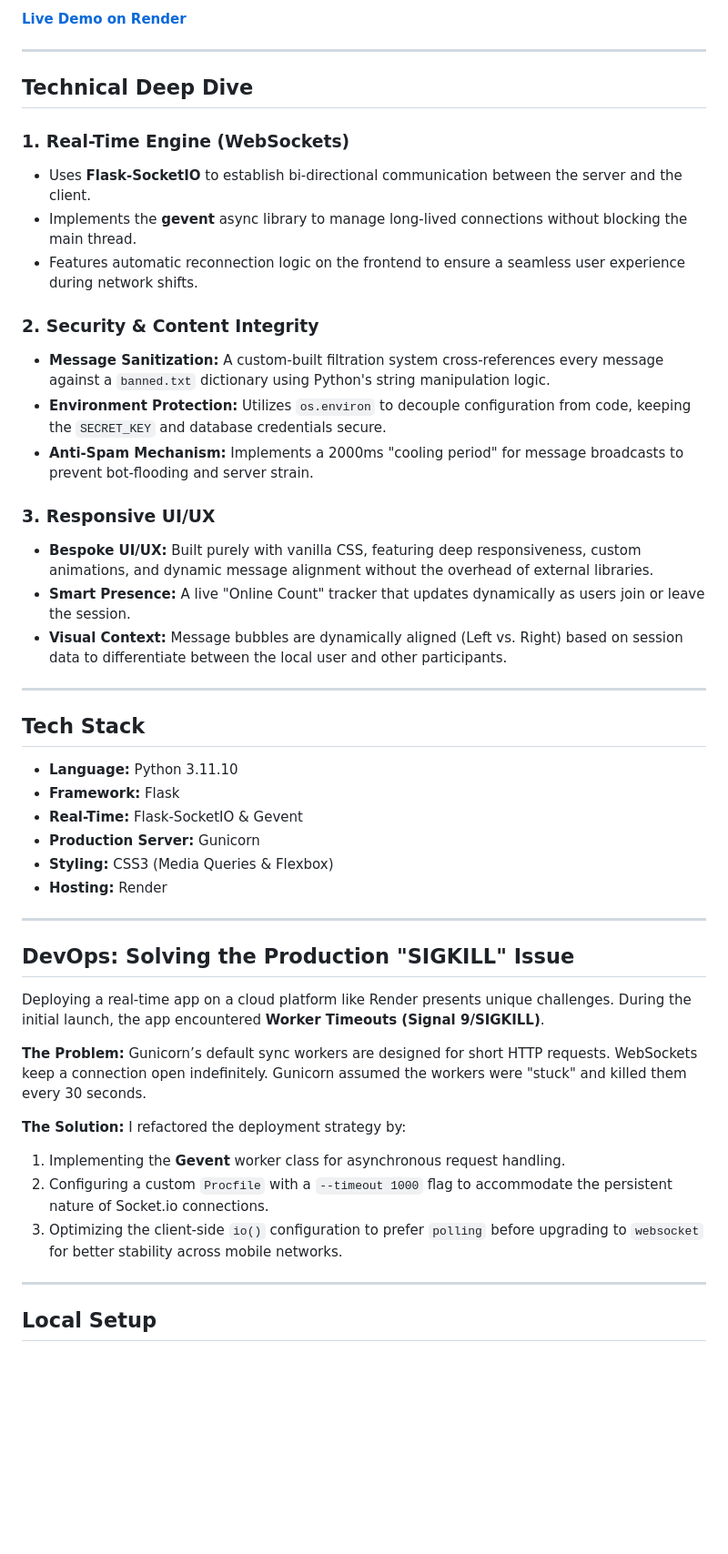
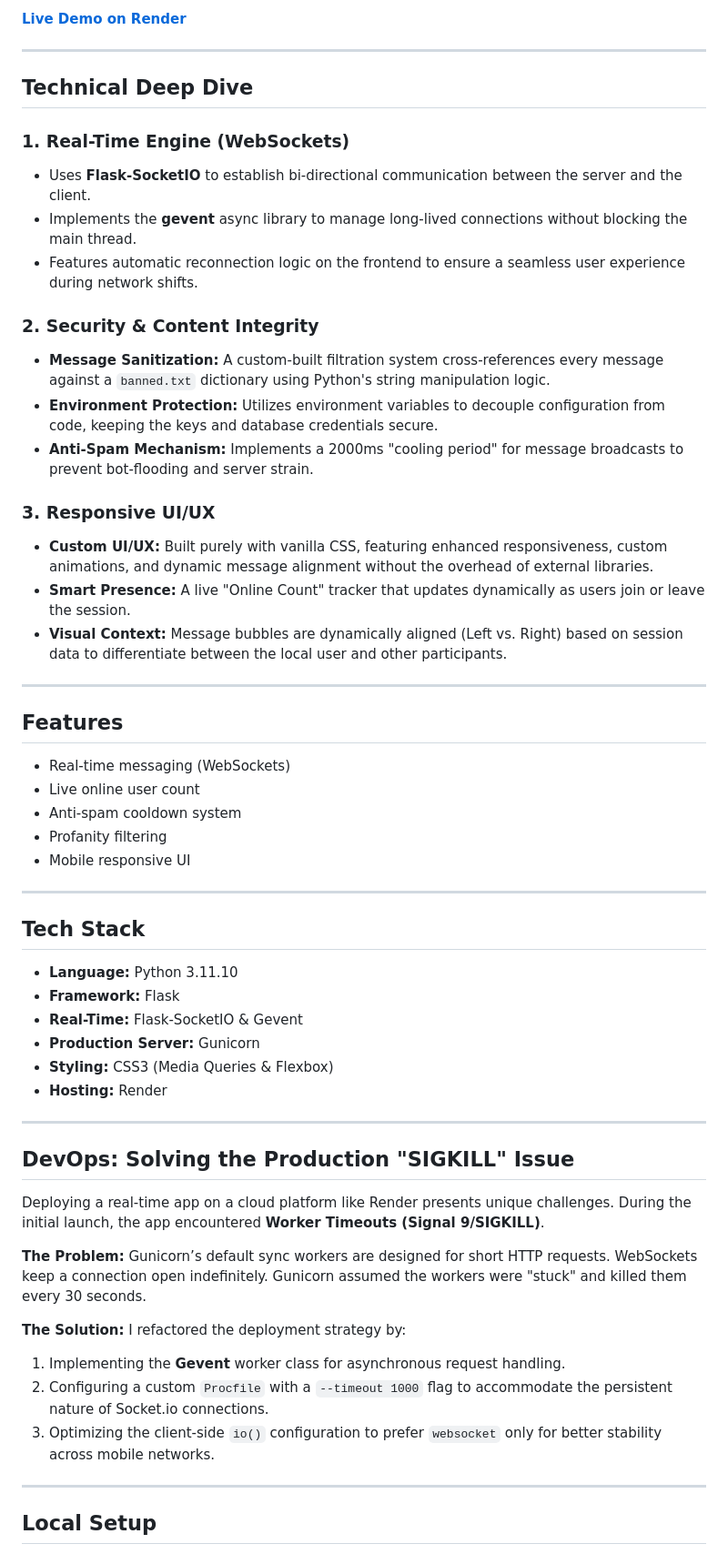
Before and after one commit to NILAY-KS07/PopChats, a Markdown page: README.md, the part around one of its changes. Shown at 91% size. Drawn GitHub-style; blank space fills up the shorter version.

Commit message:
docs: Updated README with project details and setup
Updated terminology for clarity and improved descriptions of features and security measures. Added a section on project requirements and clarified privacy practices.

```diff
--- a/README.md
+++ b/README.md
@@ -6,7 +6,7 @@ PopChats is a real-time messaging platform built using the **Flask** ecosystem.
 
 ---
 
-##  Technical Deep Dive
+## Technical Deep Dive
 
 ### 1. Real-Time Engine (WebSockets)
 * Uses **Flask-SocketIO** to establish bi-directional communication between the server and the client.
@@ -15,17 +15,26 @@ PopChats is a real-time messaging platform built using the **Flask** ecosystem.
 
 ### 2. Security & Content Integrity
 * **Message Sanitization:** A custom-built filtration system cross-references every message against a `banned.txt` dictionary using Python's string manipulation logic.
-* **Environment Protection:** Utilizes `os.environ` to decouple configuration from code, keeping the `SECRET_KEY` and database credentials secure.
+* **Environment Protection:** Utilizes environment variables to decouple configuration from code, keeping the keys and database credentials secure.
 * **Anti-Spam Mechanism:** Implements a 2000ms "cooling period" for message broadcasts to prevent bot-flooding and server strain.
 
 ### 3. Responsive UI/UX
-* **Bespoke UI/UX:** Built purely with vanilla CSS, featuring deep responsiveness, custom animations, and dynamic message alignment without the overhead of external libraries.
+* **Custom UI/UX:** Built purely with vanilla CSS, featuring enhanced responsiveness, custom animations, and dynamic message alignment without the overhead of external libraries.
 * **Smart Presence:** A live "Online Count" tracker that updates dynamically as users join or leave the session.
 * **Visual Context:** Message bubbles are dynamically aligned (Left vs. Right) based on session data to differentiate between the local user and other participants.
 
 ---
 
-##  Tech Stack
+## Features
+- Real-time messaging (WebSockets)
+- Live online user count
+- Anti-spam cooldown system
+- Profanity filtering
+- Mobile responsive UI
+
+---
+
+## Tech Stack
 
 * **Language:** Python 3.11.10
 * **Framework:** Flask
@@ -36,7 +45,7 @@ PopChats is a real-time messaging platform built using the **Flask** ecosystem.
 
 ---
 
-##  DevOps: Solving the Production "SIGKILL" Issue
+## DevOps: Solving the Production "SIGKILL" Issue
 
 Deploying a real-time app on a cloud platform like Render presents unique challenges. During the initial launch, the app encountered **Worker Timeouts (Signal 9/SIGKILL)**.
 
@@ -47,7 +56,7 @@ Gunicorn’s default sync workers are designed for short HTTP requests. WebSocke
 I refactored the deployment strategy by:
 1.  Implementing the **Gevent** worker class for asynchronous request handling.
 2.  Configuring a custom `Procfile` with a `--timeout 1000` flag to accommodate the persistent nature of Socket.io connections.
-3.  Optimizing the client-side `io()` configuration to prefer `polling` before upgrading to `websocket` for better stability across mobile networks.
+3.  Optimizing the client-side `io()` configuration to prefer `websocket` only for better stability across mobile networks.
 
 ---
 
```
Also changed, not shown: other parts of README.md (+11 -1 lines).
